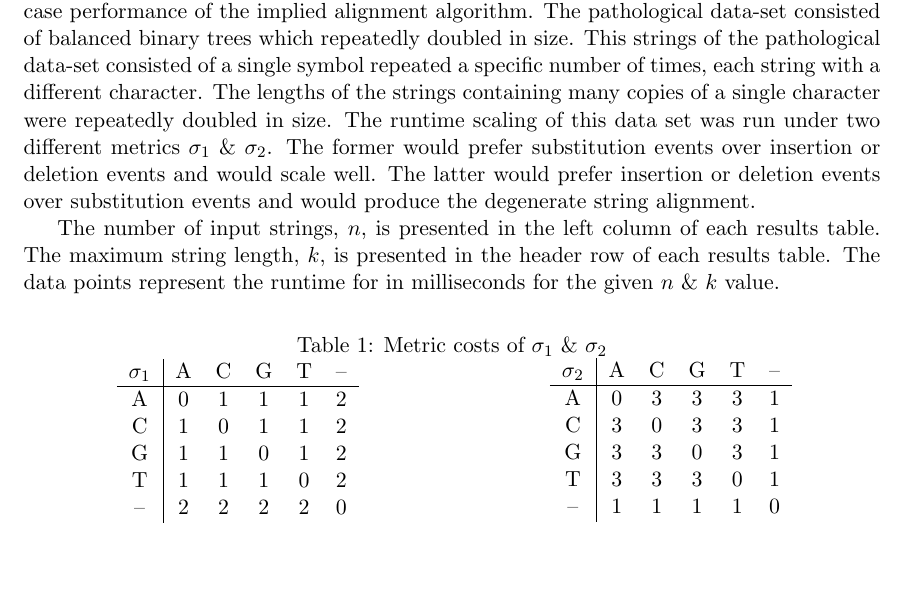
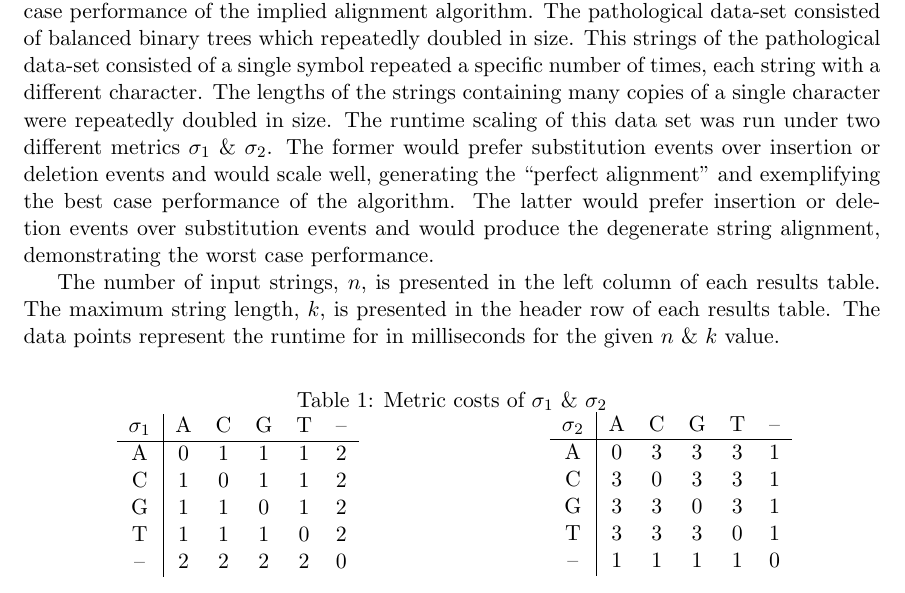
Before and after one commit to recursion-ninja/efficient-implied-alignment, a LaTeX paper (tex/Efficient-Implied-Alignment.tex): part of page 15 of 21, cut so that both start at the same text, the shorter picture padded with empty space. Compiled offline with pdfLaTeX; a missing bibliography style is replaced by a similar one.

Commit message:
Clarifying the pathological dataset's performance.

```diff
--- a/tex/Efficient-Implied-Alignment.tex
+++ b/tex/Efficient-Implied-Alignment.tex
@@ -500,8 +500,8 @@ The pathological data-set consisted of balanced binary trees which repeatedly do
 This strings of the pathological data-set consisted of a single symbol repeated a specific number of times, each string with a different character.
 The lengths of the strings containing many copies of a single character were repeatedly doubled in size.
 The runtime scaling of this data set was run under two different metrics $\sigma_1$ \& $\sigma_2$.
-The former would prefer substitution events over insertion or deletion events and would scale well.
-The latter would prefer insertion or deletion events over substitution events and would produce the degenerate string alignment.
+The former would prefer substitution events over insertion or deletion events and would scale well, generating the ``perfect alignment'' and exemplifying the best case performance of the algorithm.
+The latter would prefer insertion or deletion events over substitution events and would produce the degenerate string alignment, demonstrating the worst case performance.
 
 The number of input strings, $n$, is presented in the left column of each results table.
 The maximum string length, $k$, is presented in the header row of each results table.
```
